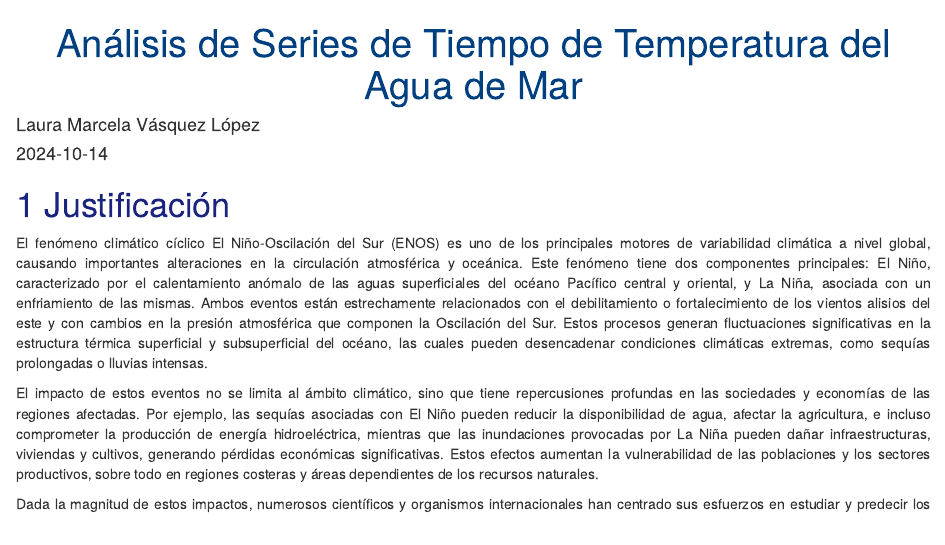
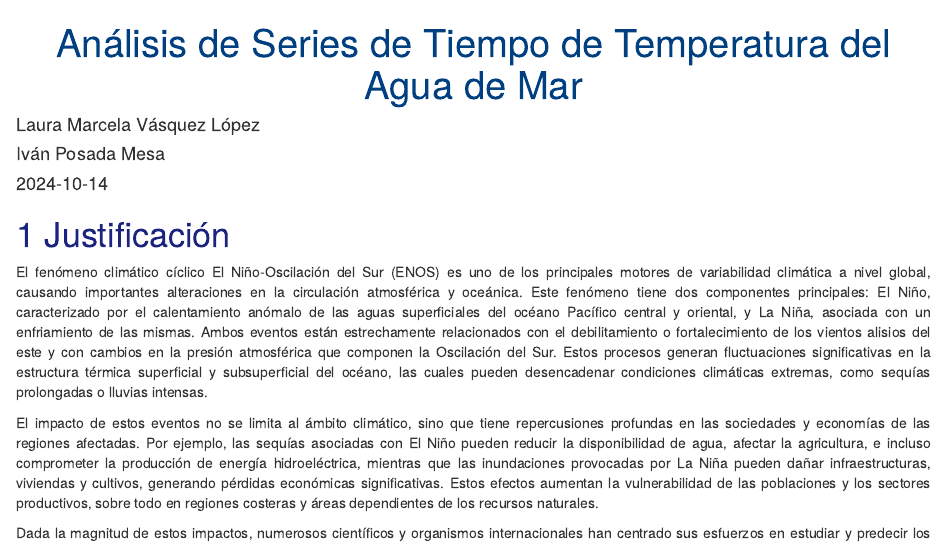
Before and after one commit to lvasquez2387/Series_tiempo_bookdown, an R Markdown document (index.Rmd): the page in a window 1100 px wide, from its top. Rendered offline with R 4.5, knitr and Pandoc, with nearby package versions; drawn as R Markdown's standard HTML page in place of the format the file asks for.

Commit message:
Tercer intento

```diff
--- a/index.Rmd
+++ b/index.Rmd
@@ -1,6 +1,8 @@
 ---
 title: "Análisis de Series de Tiempo de Temperatura del Agua de Mar"
-author: "Laura Marcela Vásquez López"
+author:
+  - name: "Laura Marcela Vásquez López"
+  - name: "Iván Posada Mesa"
 date: "`r Sys.Date()`"
 site: bookdown::bookdown_site
 output:
```
Also changed, not shown: docs/search_index.json, 5 other files.
